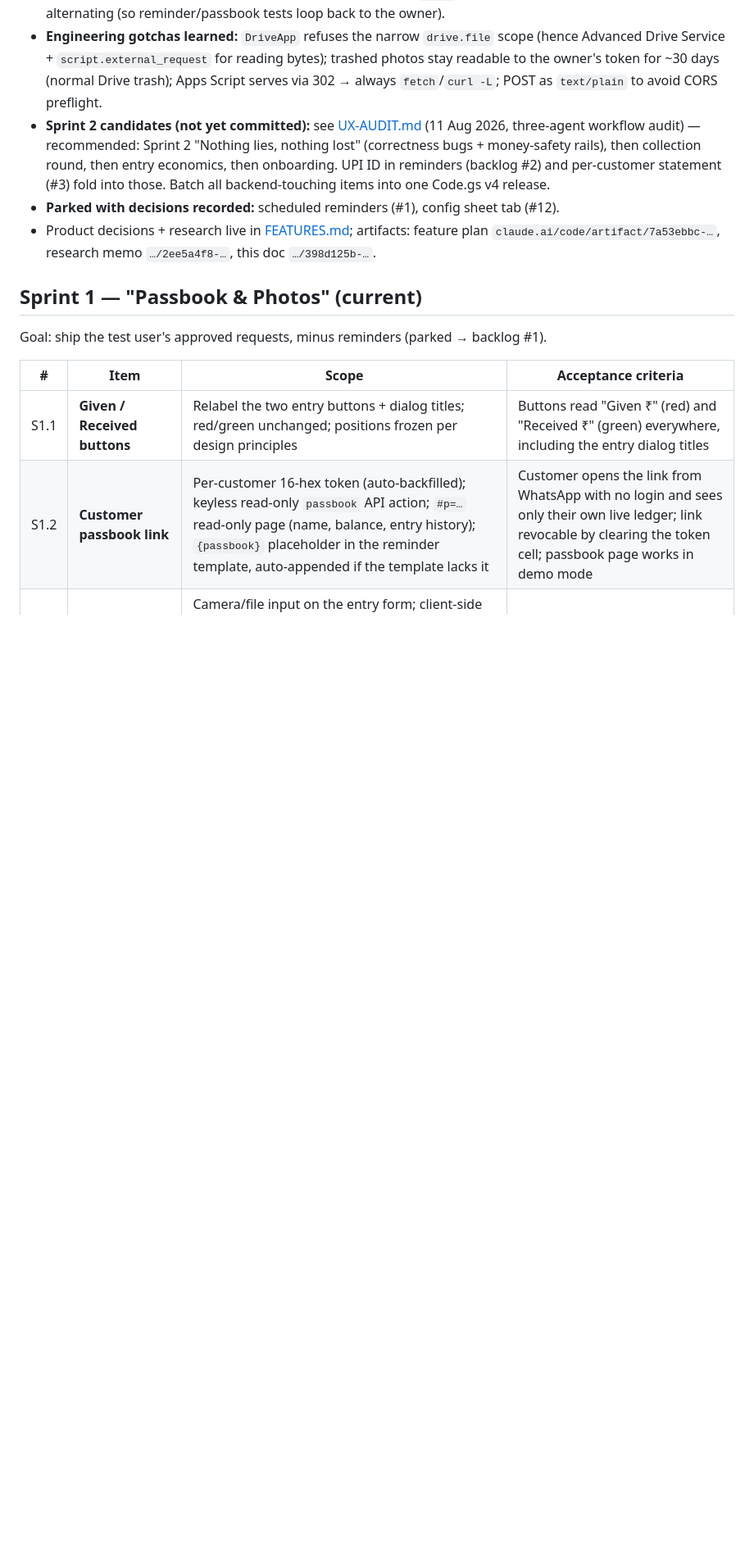
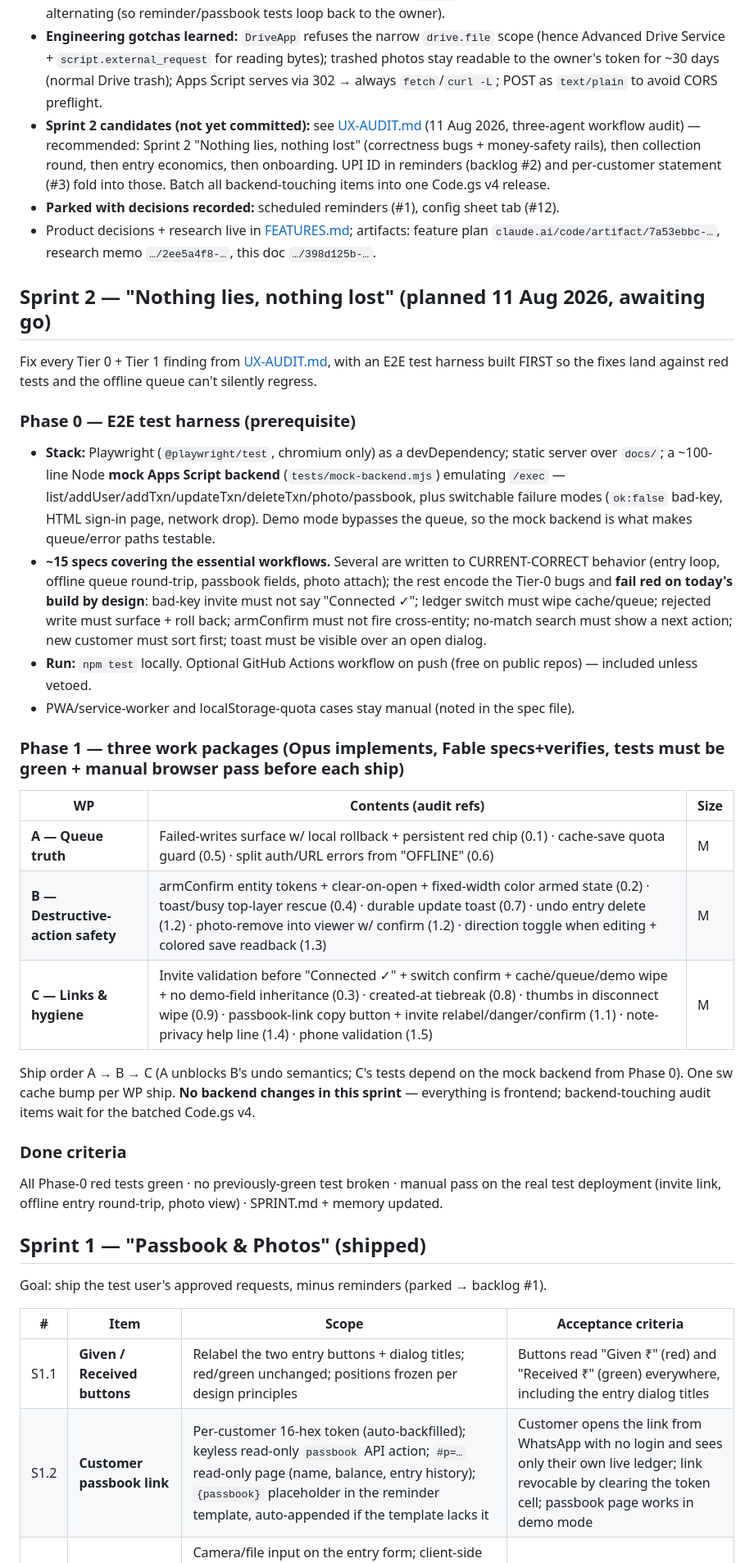
Before and after one commit to JishantSingh/balanceapp, a Markdown page: SPRINT.md, the part around the change. Shown at 82% size. Drawn GitHub-style; blank space fills up the shorter version.

Commit message:
SPRINT.md: plan Sprint 2 — test harness + Tier 0/1 bug fixes
Co-Authored-By: Claude Fable 5 <noreply@anthropic.com>
Claude-Session: https://claude.ai/code/session_01XjBZtymahwYfCf46a9N5t9

```diff
--- a/SPRINT.md
+++ b/SPRINT.md
@@ -13,7 +13,32 @@
 - **Parked with decisions recorded:** scheduled reminders (#1), config sheet tab (#12).
 - Product decisions + research live in [FEATURES.md](FEATURES.md); artifacts: feature plan `claude.ai/code/artifact/7a53ebbc-…`, research memo `…/2ee5a4f8-…`, this doc `…/398d125b-…`.
 
-## Sprint 1 — "Passbook & Photos" (current)
+## Sprint 2 — "Nothing lies, nothing lost" (planned 11 Aug 2026, awaiting go)
+
+Fix every Tier 0 + Tier 1 finding from [UX-AUDIT.md](UX-AUDIT.md), with an E2E test harness built FIRST so the fixes land against red tests and the offline queue can't silently regress.
+
+### Phase 0 — E2E test harness (prerequisite)
+
+- **Stack:** Playwright (`@playwright/test`, chromium only) as a devDependency; static server over `docs/`; a ~100-line Node **mock Apps Script backend** (`tests/mock-backend.mjs`) emulating `/exec` — list/addUser/addTxn/updateTxn/deleteTxn/photo/passbook, plus switchable failure modes (`ok:false` bad-key, HTML sign-in page, network drop). Demo mode bypasses the queue, so the mock backend is what makes queue/error paths testable.
+- **~15 specs covering the essential workflows.** Several are written to CURRENT-CORRECT behavior (entry loop, offline queue round-trip, passbook fields, photo attach); the rest encode the Tier-0 bugs and **fail red on today's build by design**: bad-key invite must not say "Connected ✓"; ledger switch must wipe cache/queue; rejected write must surface + roll back; armConfirm must not fire cross-entity; no-match search must show a next action; new customer must sort first; toast must be visible over an open dialog.
+- **Run:** `npm test` locally. Optional GitHub Actions workflow on push (free on public repos) — included unless vetoed.
+- PWA/service-worker and localStorage-quota cases stay manual (noted in the spec file).
+
+### Phase 1 — three work packages (Opus implements, Fable specs+verifies, tests must be green + manual browser pass before each ship)
+
+| WP | Contents (audit refs) | Size |
+|----|----------------------|------|
+| **A — Queue truth** | Failed-writes surface w/ local rollback + persistent red chip (0.1) · cache-save quota guard (0.5) · split auth/URL errors from "OFFLINE" (0.6) | M |
+| **B — Destructive-action safety** | armConfirm entity tokens + clear-on-open + fixed-width color armed state (0.2) · toast/busy top-layer rescue (0.4) · durable update toast (0.7) · undo entry delete (1.2) · photo-remove into viewer w/ confirm (1.2) · direction toggle when editing + colored save readback (1.3) | M |
+| **C — Links & hygiene** | Invite validation before "Connected ✓" + switch confirm + cache/queue/demo wipe + no demo-field inheritance (0.3) · created-at tiebreak (0.8) · thumbs in disconnect wipe (0.9) · passbook-link copy button + invite relabel/danger/confirm (1.1) · note-privacy help line (1.4) · phone validation (1.5) | M |
+
+Ship order A → B → C (A unblocks B's undo semantics; C's tests depend on the mock backend from Phase 0). One sw cache bump per WP ship. **No backend changes in this sprint** — everything is frontend; backend-touching audit items wait for the batched Code.gs v4.
+
+### Done criteria
+
+All Phase-0 red tests green · no previously-green test broken · manual pass on the real test deployment (invite link, offline entry round-trip, photo view) · SPRINT.md + memory updated.
+
+## Sprint 1 — "Passbook & Photos" (shipped)
 
 Goal: ship the test user's approved requests, minus reminders (parked → backlog #1).
 
```
